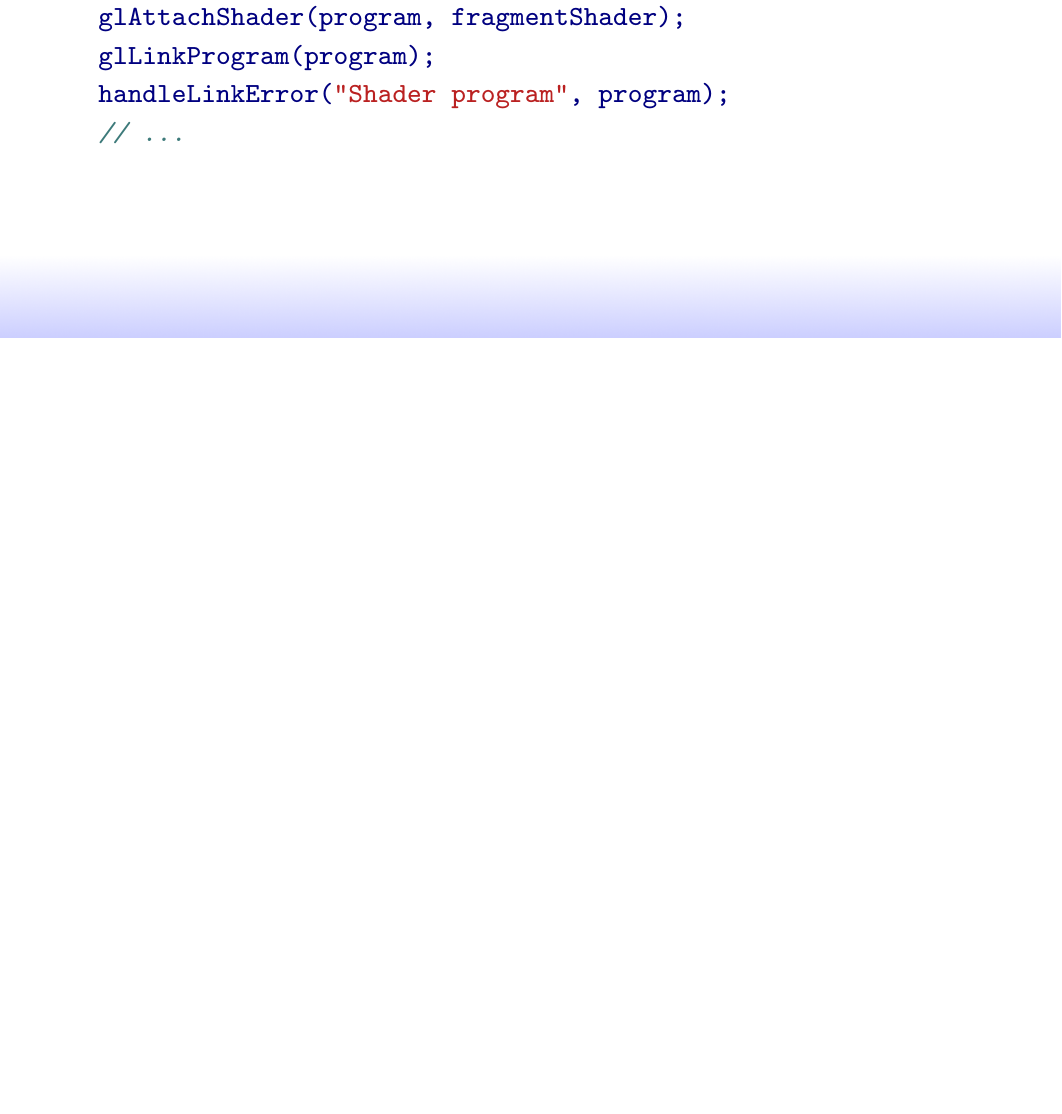
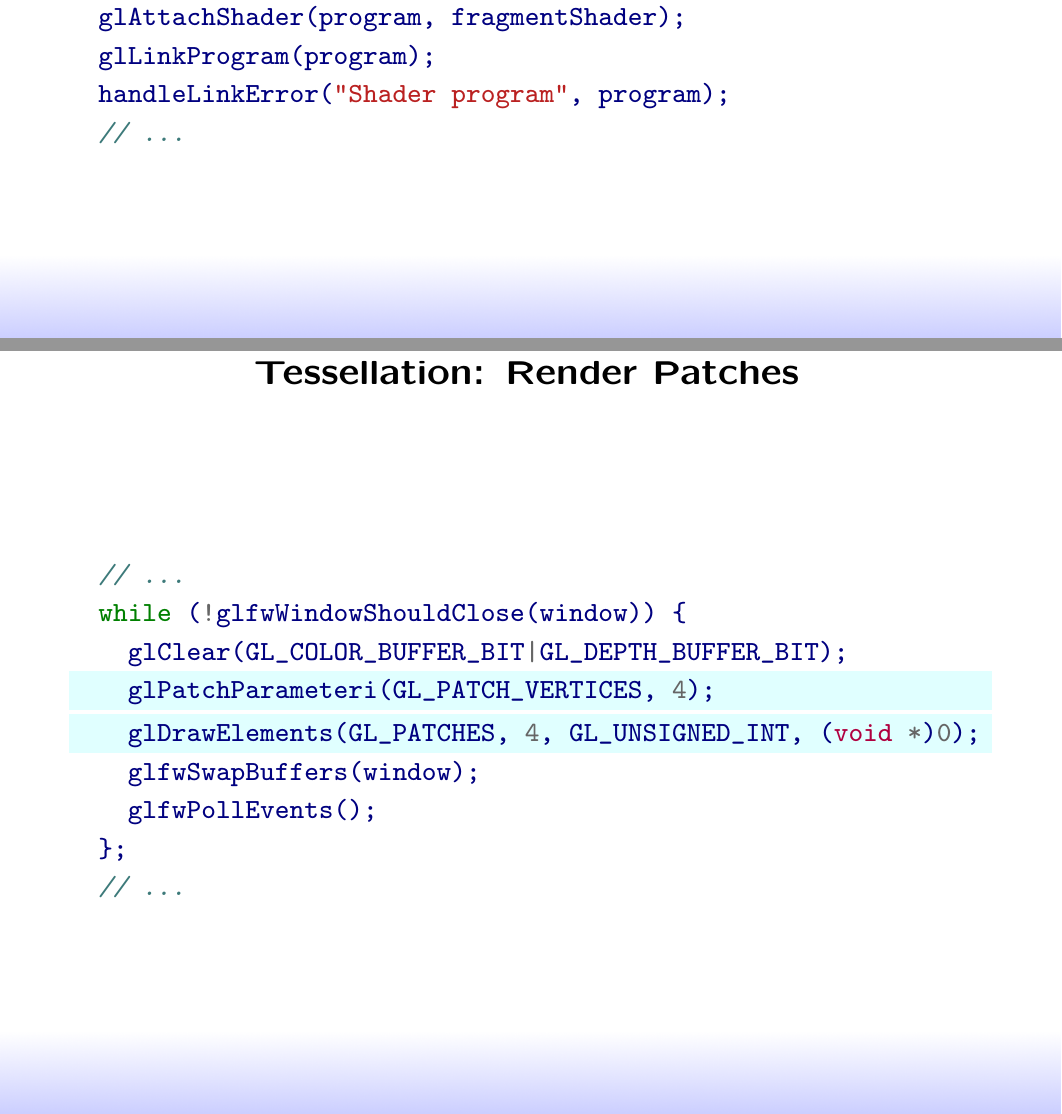
Before and after one commit to wedesoft/opengl, a LaTeX document (opengl.tex): part of page 42 of 45 before the commit and two parts of pages 42 and 43 of 48 after it, the two joined at a grey line, cut so that both start at the same text, the shorter picture padded with empty space. Compiled offline with pdfLaTeX.

Commit message:
Finished tessellation section

```diff
--- a/opengl.tex
+++ b/opengl.tex
@@ -942,3 +942,22 @@ void main()
     \end{center}
 \end{slide}
 
+\begin{slide}
+    \pdfbookmark[2]{Render Patches}{render-patches}
+    \heading{Tessellation: Render Patches}
+    \begin{center}
+        \begin{minipage}[c]{.95\textwidth}
+            \begin{minted}[highlightlines={4,5}]{C}
+  // ...
+  while (!glfwWindowShouldClose(window)) {
+    glClear(GL_COLOR_BUFFER_BIT|GL_DEPTH_BUFFER_BIT);
+    glPatchParameteri(GL_PATCH_VERTICES, 4);
+    glDrawElements(GL_PATCHES, 4, GL_UNSIGNED_INT, (void *)0);
+    glfwSwapBuffers(window);
+    glfwPollEvents();
+  };
+  // ...
+            \end{minted}
+        \end{minipage}
+    \end{center}
+\end{slide}
```
Also changed, not shown: sinc.png (renamed from tessellation.png), opengl.tex (28 more changed lines).
